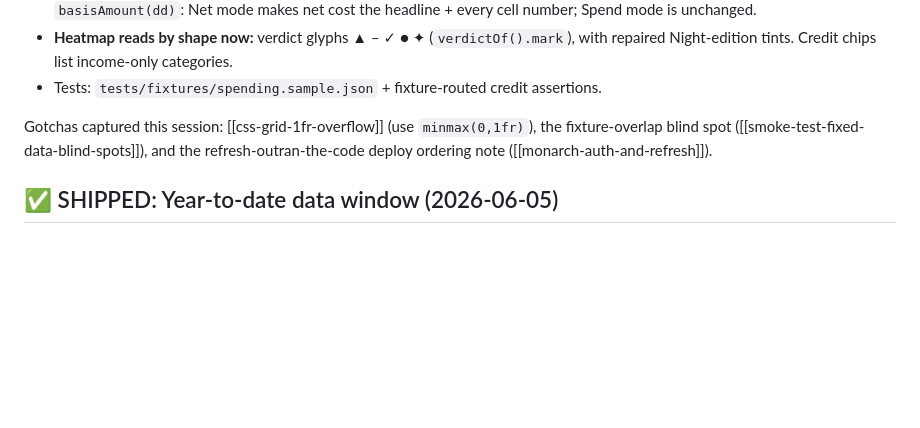
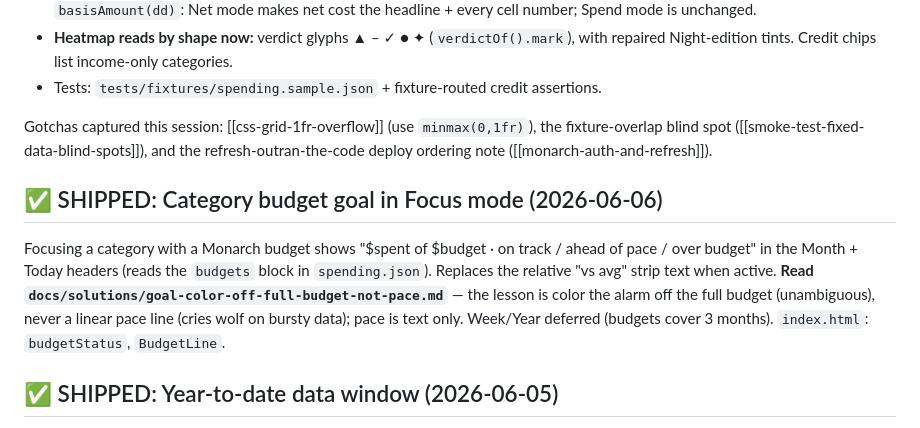
Before and after one commit to Acj3392/calendar, a Markdown page: docs/HANDOFF.md, the part around the change. GitHub-like rendering; blank space fills up the shorter version.

Commit message:
docs: compound budget-goal learnings (alarm color off full budget, not pace)
Co-Authored-By: Claude Opus 4.8 (1M context) <noreply@anthropic.com>

```diff
--- a/docs/HANDOFF.md
+++ b/docs/HANDOFF.md
@@ -74,6 +74,16 @@ Gotchas captured this session: [[css-grid-1fr-overflow]] (use `minmax(0,1fr)`),
 the fixture-overlap blind spot ([[smoke-test-fixed-data-blind-spots]]), and the
 refresh-outran-the-code deploy ordering note ([[monarch-auth-and-refresh]]).
 
+## ✅ SHIPPED: Category budget goal in Focus mode (2026-06-06)
+
+Focusing a category with a Monarch budget shows "$spent of $budget · on track /
+ahead of pace / over budget" in the Month + Today headers (reads the `budgets` block
+in `spending.json`). Replaces the relative "vs avg" strip text when active. **Read
+`docs/solutions/goal-color-off-full-budget-not-pace.md`** — the lesson is color the
+alarm off the full budget (unambiguous), never a linear pace line (cries wolf on
+bursty data); pace is text only. Week/Year deferred (budgets cover 3 months).
+`index.html`: `budgetStatus`, `BudgetLine`.
+
 ## ✅ SHIPPED: Year-to-date data window (2026-06-05)
 
 The Monarch fetch window changed from a trailing 90 days to **year-to-date** (Jan 1 →
```
Also changed, not shown: docs/solutions/goal-color-off-full-budget-not-pace.md (added, +61 -0 lines).
